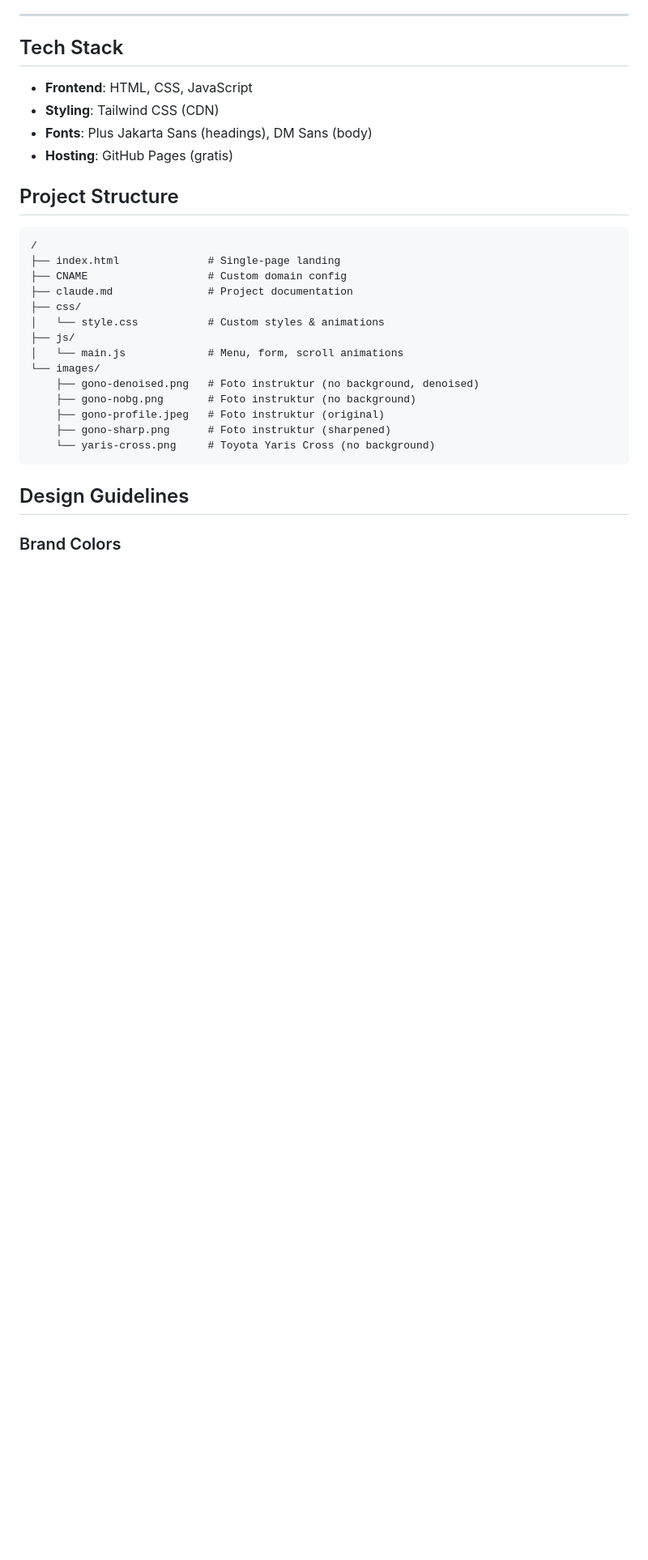
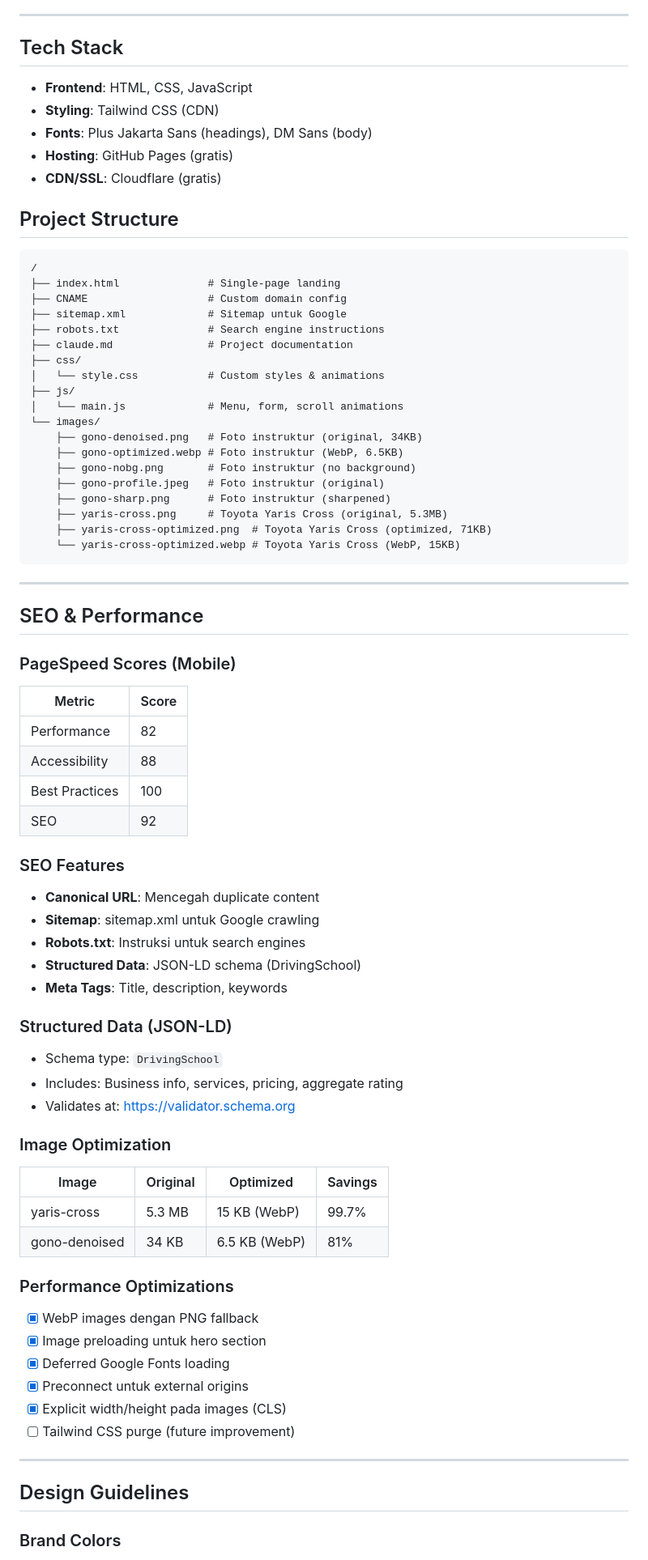
Before and after one commit to flickersgit/sydney-go-driving, a Markdown page: claude.md, the part around one of its changes. Shown at 81% size. Rendered like a GitHub page; blank space fills up the shorter version.

Commit message:
Update claude.md with complete project documentation
- Add Cloudflare nameservers info
- Add PageSpeed scores and SEO section
- Add image optimization details
- Add structured data documentation
- Update project structure with new files
- Add useful links section

Co-Authored-By: Claude Opus 4.5 <noreply@anthropic.com>

````diff
--- a/claude.md
+++ b/claude.md
@@ -84,24 +86,70 @@ Sydney Go Driving adalah sekolah mengemudi profesional yang berlokasi di Sydney,
 - **Styling**: Tailwind CSS (CDN)
 - **Fonts**: Plus Jakarta Sans (headings), DM Sans (body)
 - **Hosting**: GitHub Pages (gratis)
+- **CDN/SSL**: Cloudflare (gratis)
 
 ## Project Structure
 ```
 /
 ├── index.html              # Single-page landing
 ├── CNAME                   # Custom domain config
+├── sitemap.xml             # Sitemap untuk Google
+├── robots.txt              # Search engine instructions
 ├── claude.md               # Project documentation
 ├── css/
 │   └── style.css           # Custom styles & animations
 ├── js/
 │   └── main.js             # Menu, form, scroll animations
 └── images/
-    ├── gono-denoised.png   # Foto instruktur (no background, denoised)
+    ├── gono-denoised.png   # Foto instruktur (original, 34KB)
+    ├── gono-optimized.webp # Foto instruktur (WebP, 6.5KB)
     ├── gono-nobg.png       # Foto instruktur (no background)
     ├── gono-profile.jpeg   # Foto instruktur (original)
     ├── gono-sharp.png      # Foto instruktur (sharpened)
-    └── yaris-cross.png     # Toyota Yaris Cross (no background)
+    ├── yaris-cross.png     # Toyota Yaris Cross (original, 5.3MB)
+    ├── yaris-cross-optimized.png  # Toyota Yaris Cross (optimized, 71KB)
+    └── yaris-cross-optimized.webp # Toyota Yaris Cross (WebP, 15KB)
 ```
+
+---
+
+## SEO & Performance
+
+### PageSpeed Scores (Mobile)
+| Metric | Score |
+|--------|-------|
+| Performance | 82 |
+| Accessibility | 88 |
+| Best Practices | 100 |
+| SEO | 92 |
+
+### SEO Features
+- **Canonical URL**: Mencegah duplicate content
+- **Sitemap**: sitemap.xml untuk Google crawling
+- **Robots.txt**: Instruksi untuk search engines
+- **Structured Data**: JSON-LD schema (DrivingSchool)
+- **Meta Tags**: Title, description, keywords
+
+### Structured Data (JSON-LD)
+- Schema type: `DrivingSchool`
+- Includes: Business info, services, pricing, aggregate rating
+- Validates at: https://validator.schema.org
+
+### Image Optimization
+| Image | Original | Optimized | Savings |
+|-------|----------|-----------|---------|
+| yaris-cross | 5.3 MB | 15 KB (WebP) | 99.7% |
+| gono-denoised | 34 KB | 6.5 KB (WebP) | 81% |
+
+### Performance Optimizations
+- [x] WebP images dengan PNG fallback
+- [x] Image preloading untuk hero section
+- [x] Deferred Google Fonts loading
+- [x] Preconnect untuk external origins
+- [x] Explicit width/height pada images (CLS)
+- [ ] Tailwind CSS purge (future improvement)
+
+---
 
 ## Design Guidelines
 
````
Also changed, not shown: other parts of claude.md (+18 -2 lines).
